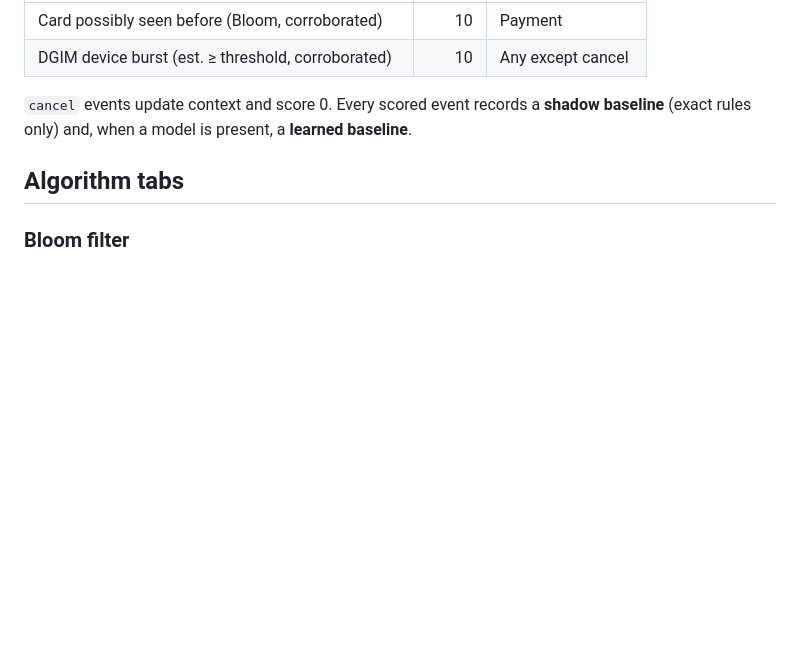
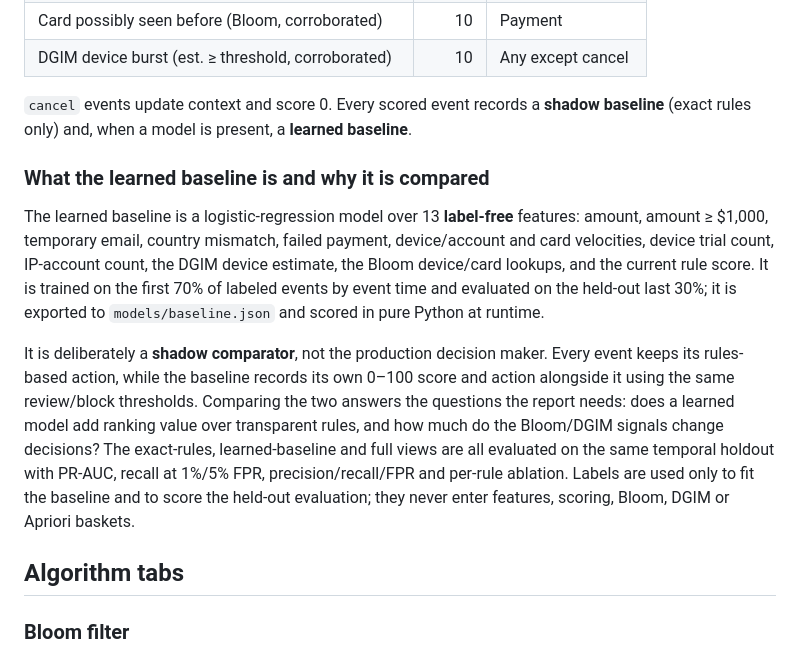
Before and after one commit to Vish-2101/Fraud_Detector_simulation, a Markdown page: README.md, the part around the change. Drawn GitHub-style; blank space fills up the shorter version.

Commit message:
Explain the learned baseline and its comparison role
Document the label-free features, temporal training split, shadow scoring, and why the baseline is compared with the rules and Bloom/DGIM views.

```diff
--- a/README.md
+++ b/README.md
@@ -98,6 +98,12 @@ Defaults: review **35**, block **65**. The current event is included in window f
 
 `cancel` events update context and score 0. Every scored event records a **shadow baseline** (exact rules only) and, when a model is present, a **learned baseline**.
 
+### What the learned baseline is and why it is compared
+
+The learned baseline is a logistic-regression model over 13 **label-free** features: amount, amount ≥ $1,000, temporary email, country mismatch, failed payment, device/account and card velocities, device trial count, IP-account count, the DGIM device estimate, the Bloom device/card lookups, and the current rule score. It is trained on the first 70% of labeled events by event time and evaluated on the held-out last 30%; it is exported to `models/baseline.json` and scored in pure Python at runtime.
+
+It is deliberately a **shadow comparator**, not the production decision maker. Every event keeps its rules-based action, while the baseline records its own 0–100 score and action alongside it using the same review/block thresholds. Comparing the two answers the questions the report needs: does a learned model add ranking value over transparent rules, and how much do the Bloom/DGIM signals change decisions? The exact-rules, learned-baseline and full views are all evaluated on the same temporal holdout with PR-AUC, recall at 1%/5% FPR, precision/recall/FPR and per-rule ablation. Labels are used only to fit the baseline and to score the held-out evaluation; they never enter features, scoring, Bloom, DGIM or Apriori baskets.
+
 ## Algorithm tabs
 
 ### Bloom filter
```
